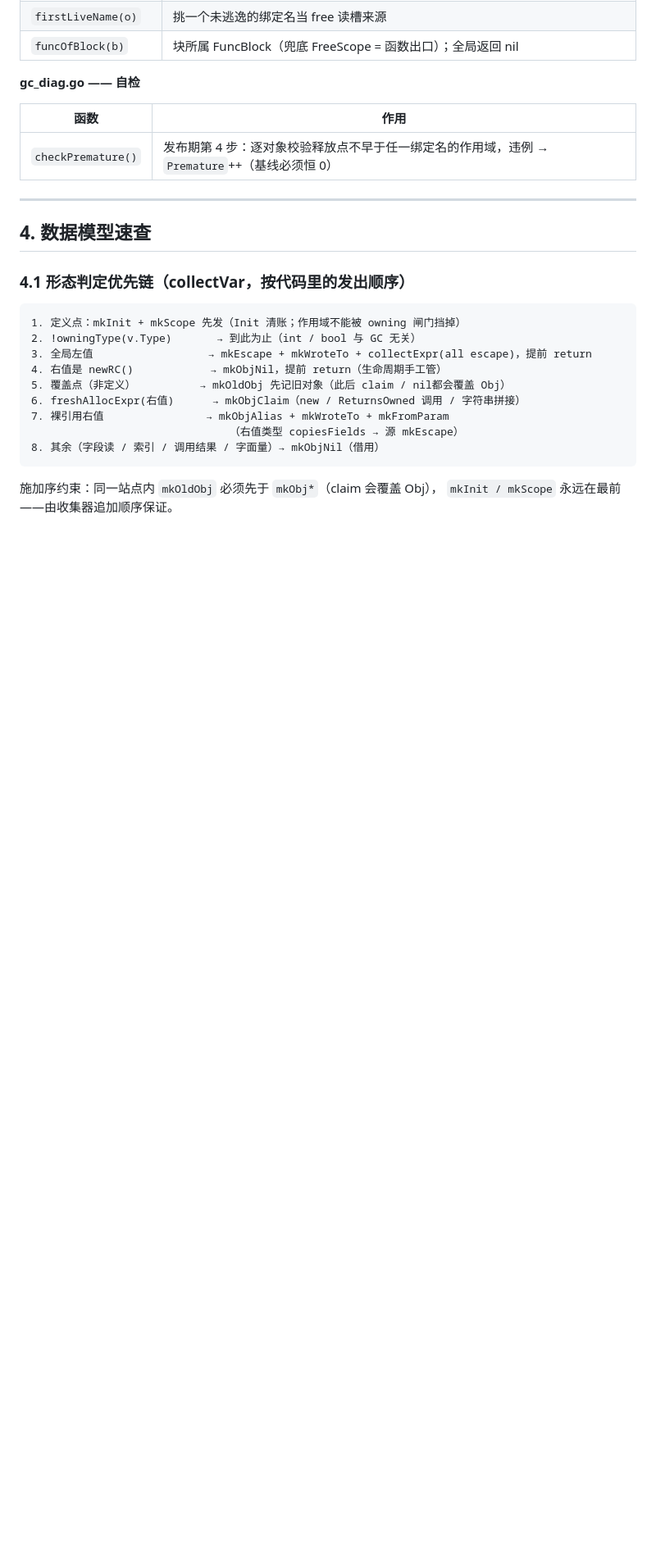
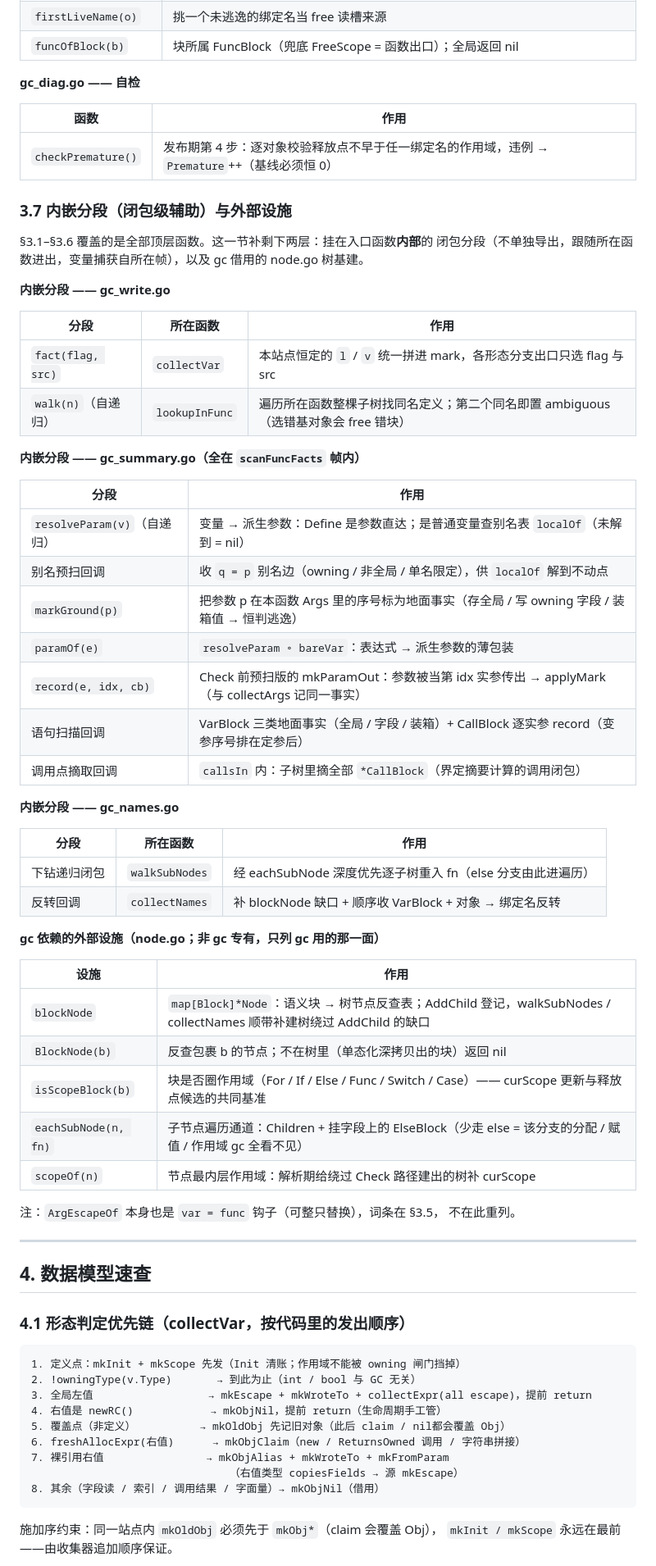
Before and after one commit to Cuteify/tiny, a Markdown page: docs/gc_api.md, the part around the change. Shown at 82% size. Drawn GitHub-style; blank space fills up the shorter version.

Commit message:
docs(gc): §3.7 补内嵌分段（闭包级辅助）与 node.go 外部设施词条

```diff
--- a/docs/gc_api.md
+++ b/docs/gc_api.md
@@ -285,6 +285,51 @@ FreeScope == nil（无绑定名指向）     → Borrow（孤儿；连兜底都
 |---|---|
 | `checkPremature()` | 发布期第 4 步：逐对象校验释放点不早于任一绑定名的作用域，违例 → `Premature`++（基线必须恒 0） |
 
+### 3.7 内嵌分段（闭包级辅助）与外部设施
+
+§3.1–§3.6 覆盖的是全部顶层函数。这一节补剩下两层：挂在入口函数**内部**的
+闭包分段（不单独导出，跟随所在函数进出，变量捕获自所在帧），以及 gc 借用的
+node.go 树基建。
+
+**内嵌分段 —— gc_write.go**
+
+| 分段 | 所在函数 | 作用 |
+|---|---|---|
+| `fact(flag, src)` | `collectVar` | 本站点恒定的 `l` / `v` 统一拼进 mark，各形态分支出口只选 flag 与 src |
+| `walk(n)`（自递归） | `lookupInFunc` | 遍历所在函数整棵子树找同名定义；第二个同名即置 ambiguous（选错基对象会 free 错块） |
+
+**内嵌分段 —— gc_summary.go（全在 `scanFuncFacts` 帧内）**
+
+| 分段 | 作用 |
+|---|---|
+| `resolveParam(v)`（自递归） | 变量 → 派生参数：Define 是参数直达；是普通变量查别名表 `localOf`（未解到 = nil） |
+| 别名预扫回调 | 收 `q = p` 别名边（owning / 非全局 / 单名限定），供 `localOf` 解到不动点 |
+| `markGround(p)` | 把参数 p 在本函数 Args 里的序号标为地面事实（存全局 / 写 owning 字段 / 装箱值 → 恒判逃逸） |
+| `paramOf(e)` | `resolveParam ∘ bareVar`：表达式 → 派生参数的薄包装 |
+| `record(e, idx, cb)` | Check 前预扫版的 mkParamOut：参数被当第 idx 实参传出 → applyMark（与 collectArgs 记同一事实） |
+| 语句扫描回调 | VarBlock 三类地面事实（全局 / 字段 / 装箱）+ CallBlock 逐实参 record（变参序号排在定参后） |
+| 调用点摘取回调 | `callsIn` 内：子树里摘全部 `*CallBlock`（界定摘要计算的调用闭包） |
+
+**内嵌分段 —— gc_names.go**
+
+| 分段 | 所在函数 | 作用 |
+|---|---|---|
+| 下钻递归闭包 | `walkSubNodes` | 经 eachSubNode 深度优先逐子树重入 fn（else 分支由此进遍历） |
+| 反转回调 | `collectNames` | 补 blockNode 缺口 + 顺序收 VarBlock + 对象 → 绑定名反转 |
+
+**gc 依赖的外部设施（node.go；非 gc 专有，只列 gc 用的那一面）**
+
+| 设施 | 作用 |
+|---|---|
+| `blockNode` | `map[Block]*Node`：语义块 → 树节点反查表；AddChild 登记，walkSubNodes / collectNames 顺带补建树绕过 AddChild 的缺口 |
+| `BlockNode(b)` | 反查包裹 b 的节点；不在树里（单态化深拷贝出的块）返回 nil |
+| `isScopeBlock(b)` | 块是否圈作用域（For / If / Else / Func / Switch / Case）—— curScope 更新与释放点候选的共同基准 |
+| `eachSubNode(n, fn)` | 子节点遍历通道：Children + 挂字段上的 ElseBlock（少走 else = 该分支的分配 / 赋值 / 作用域 gc 全看不见） |
+| `scopeOf(n)` | 节点最内层作用域：解析期给绕过 Check 路径建出的树补 curScope |
+
+注：`ArgEscapeOf` 本身也是 `var = func` 钩子（可整只替换），词条在 §3.5，
+不在此重列。
+
 ---
 
 ## 4. 数据模型速查
```
